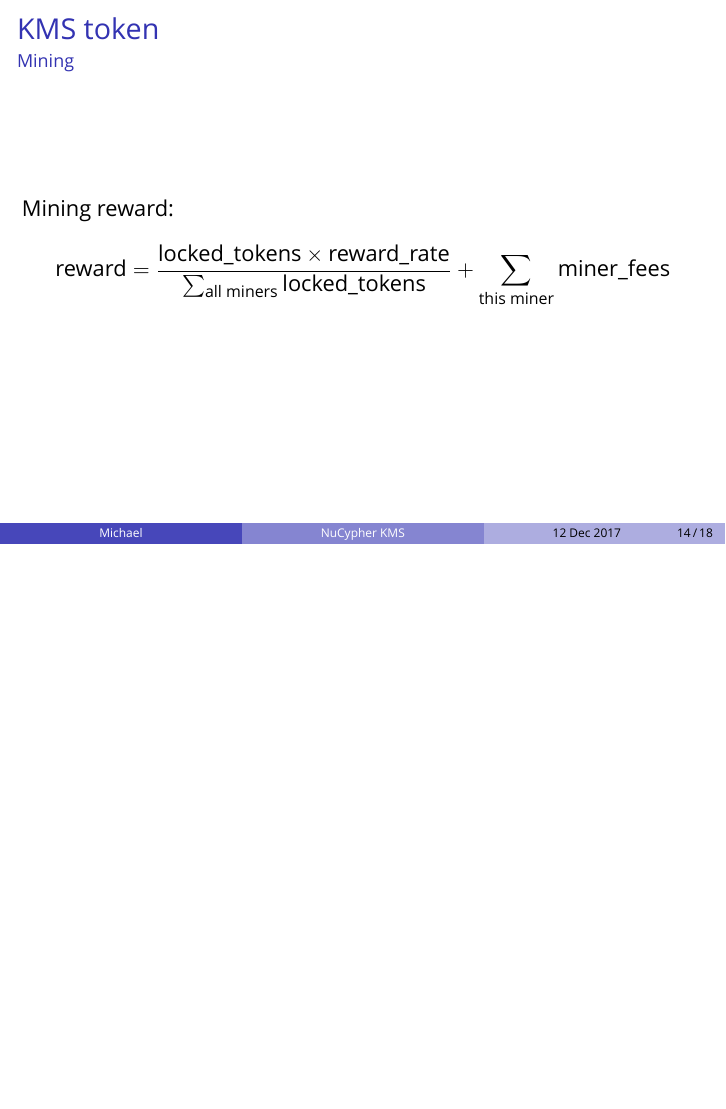
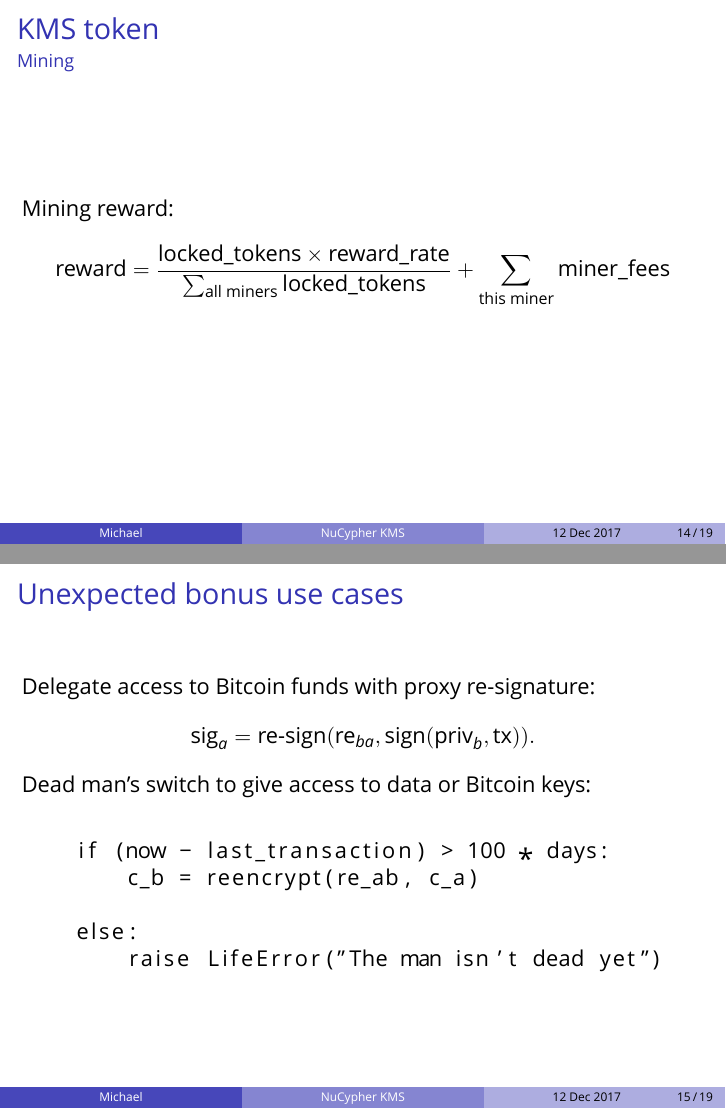
Before and after one commit to nucypher/slides, LaTeX slides (slides.tex): page 14 of 18 before the commit and pages 14 and 15 of 19 after it, the two joined at a grey line, the shorter picture padded with empty space. Compiled offline with XeLaTeX; a missing font is replaced by an installed copy or a similar font.

Commit message:
Bitcoin-related use cases

```diff
--- a/slides.tex
+++ b/slides.tex
@@ -1,4 +1,5 @@
 \documentclass[xetex,mathsans,sans]{beamer}
+\usepackage{listings}
 \usetheme{Boadilla}
 \usecolortheme{orchid}
 \usepackage{fontspec}
@@ -136,6 +137,25 @@
         $$\text{reward} = \frac{\text{locked\_tokens} \times \text{reward\_rate}}{\sum_{\text{all miners}} {\text{locked\_tokens}}} + \sum_{\text{this miner}} {\text{miner\_fees}}$$
     \end{frame}
 
+    \begin{frame}[fragile]
+        \frametitle{Unexpected bonus use cases}
+
+        Delegate access to Bitcoin funds with proxy re-signature:
+        $$\text{sig}_a = \text{re-sign}(\text{re}_{ba}, \text{sign}(\text{priv}_b, \text{tx})).$$
+
+        Dead man's switch to give access to data or Bitcoin keys:
+
+        \begin{lstlisting}
+
+    if (now - last_transaction) > 100 * days:
+        c_b = reencrypt(re_ab, c_a)
+
+    else:
+        raise LifeError("The man isn't dead yet")
+        \end{lstlisting}
+
+    \end{frame}
+
     \begin{frame}
         \frametitle{Early users}
         Decentralized marketplaces:
```
Also changed, not shown: makefile, slides.pdf.
